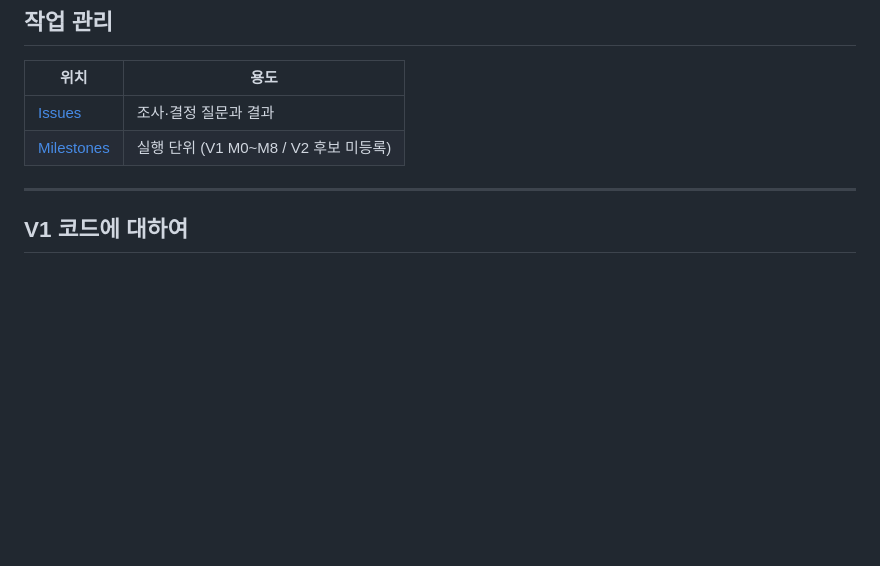
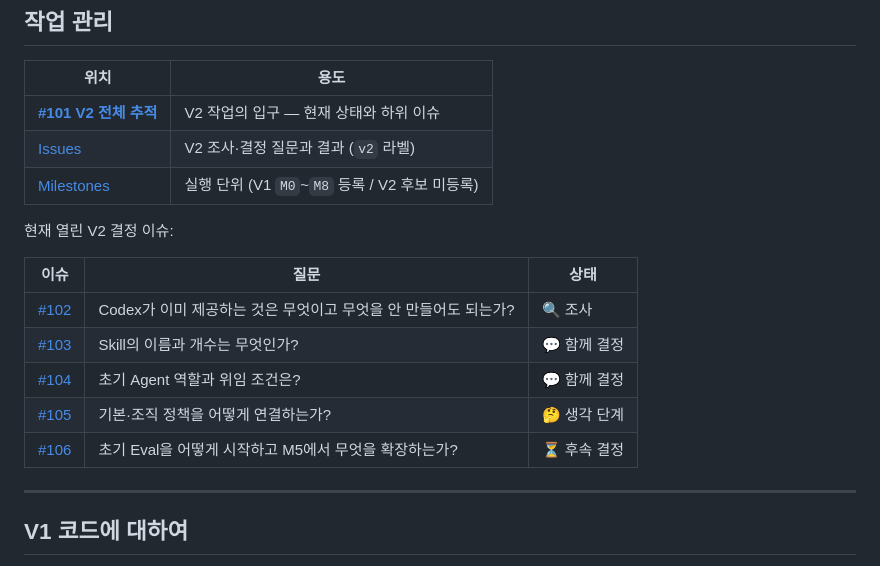
Before and after one commit to taejung3852/OwnHands, a Markdown page: README.md, the part around the change. GitHub-like rendering; blank space fills up the shorter version.

Commit message:
docs: 결정 상태표와 README에 실제 조사·결정 이슈를 연결
생성된 이슈 번호(#101~#106)로 미결정 항목의 연결 위치를 채운다.
존재하지 않는 번호를 미리 넣지 않기 위해 이슈 생성 후 갱신했다.

```diff
--- a/README.md
+++ b/README.md
@@ -139,8 +139,19 @@ V2-M7  Maintain & Closed Loop
 
 | 위치 | 용도 |
 |---|---|
-| [Issues](https://github.com/taejung3852/OwnHands/issues) | 조사·결정 질문과 결과 |
-| [Milestones](https://github.com/taejung3852/OwnHands/milestones) | 실행 단위 (V1 M0~M8 / V2 후보 미등록) |
+| **[#101 V2 전체 추적](https://github.com/taejung3852/OwnHands/issues/101)** | V2 작업의 입구 — 현재 상태와 하위 이슈 |
+| [Issues](https://github.com/taejung3852/OwnHands/issues?q=is%3Aissue+label%3Av2) | V2 조사·결정 질문과 결과 (`v2` 라벨) |
+| [Milestones](https://github.com/taejung3852/OwnHands/milestones) | 실행 단위 (V1 `M0`~`M8` 등록 / V2 후보 미등록) |
+
+현재 열린 V2 결정 이슈:
+
+| 이슈 | 질문 | 상태 |
+|---|---|---|
+| [#102](https://github.com/taejung3852/OwnHands/issues/102) | Codex가 이미 제공하는 것은 무엇이고 무엇을 안 만들어도 되는가? | 🔍 조사 |
+| [#103](https://github.com/taejung3852/OwnHands/issues/103) | Skill의 이름과 개수는 무엇인가? | 💬 함께 결정 |
+| [#104](https://github.com/taejung3852/OwnHands/issues/104) | 초기 Agent 역할과 위임 조건은? | 💬 함께 결정 |
+| [#105](https://github.com/taejung3852/OwnHands/issues/105) | 기본·조직 정책을 어떻게 연결하는가? | 🤔 생각 단계 |
+| [#106](https://github.com/taejung3852/OwnHands/issues/106) | 초기 Eval을 어떻게 시작하고 M5에서 무엇을 확장하는가? | ⏳ 후속 결정 |
 
 ---
 
```
Also changed, not shown: docs/v2/decisions.md (+6 -6 lines).
